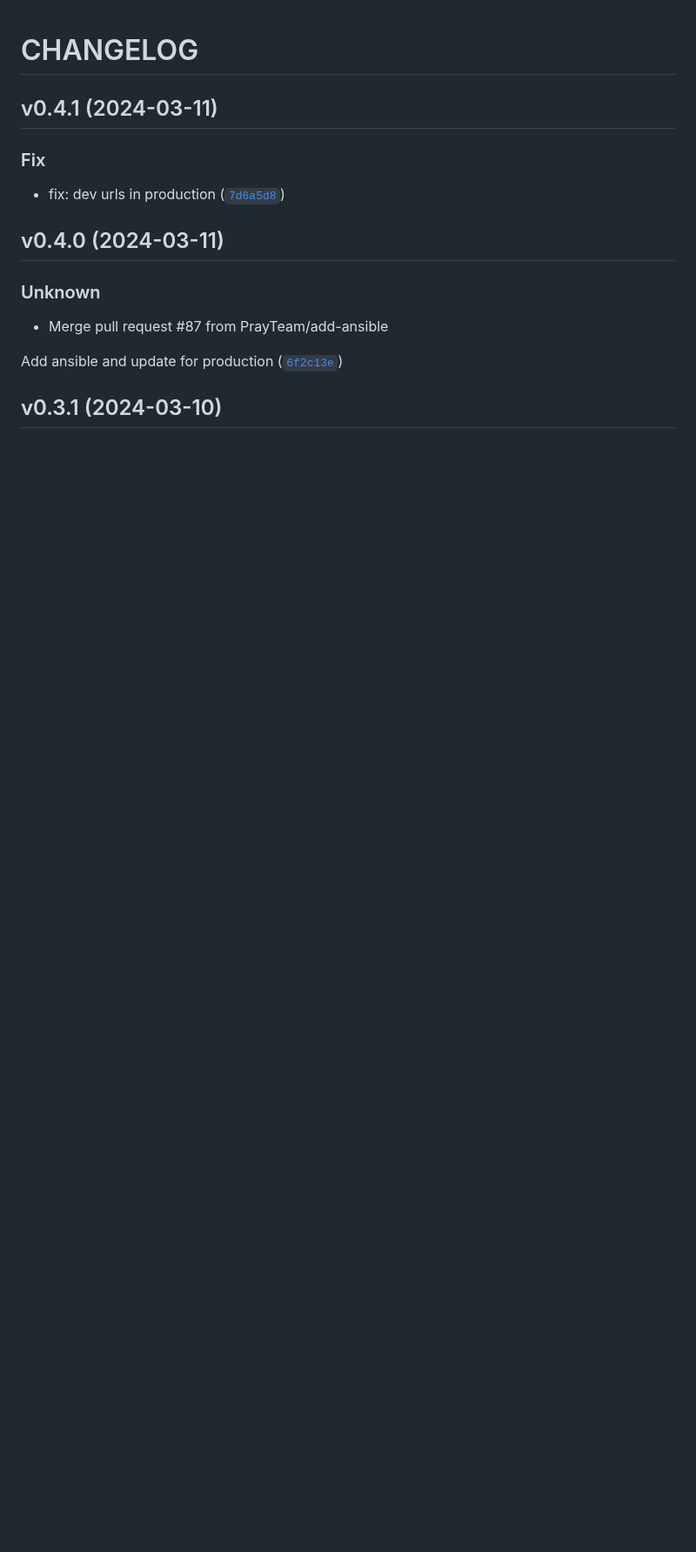
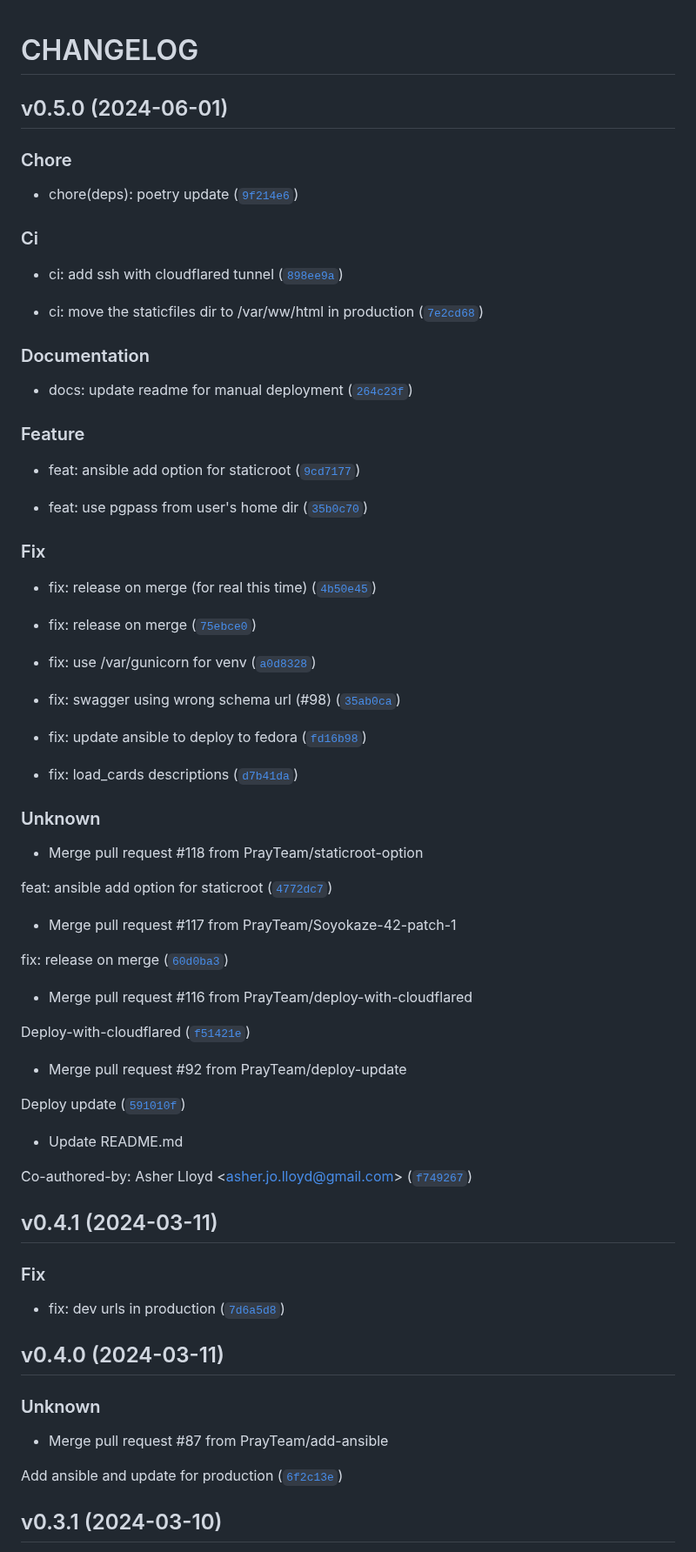
Before and after one commit to PrayTeam/scriptured-prayer, a Markdown page: CHANGELOG.md, the part around the change. Shown at 87% size. Drawn GitHub-style; blank space fills up the shorter version.

Commit message:
0.5.0
Automatically generated by python-semantic-release

```diff
--- a/CHANGELOG.md
+++ b/CHANGELOG.md
@@ -1,5 +1,64 @@
 # CHANGELOG
 
+
+
+## v0.5.0 (2024-06-01)
+
+### Chore
+
+* chore(deps): poetry update ([`9f214e6`](https://github.com/PrayTeam/scriptured-prayer/commit/9f214e624bfeb510757d0a8d0156fc4ce833d4b9))
+
+### Ci
+
+* ci: add ssh with cloudflared tunnel ([`898ee9a`](https://github.com/PrayTeam/scriptured-prayer/commit/898ee9aac79ac4622bde4e59f1df388f57c16c58))
+
+* ci: move the staticfiles dir to /var/ww/html in production ([`7e2cd68`](https://github.com/PrayTeam/scriptured-prayer/commit/7e2cd6891050ea99ff6acd520ab81d8194dbd8be))
+
+### Documentation
+
+* docs: update readme for manual deployment ([`264c23f`](https://github.com/PrayTeam/scriptured-prayer/commit/264c23ffc3393ec28cce90d1ea8a3a50a6f76404))
+
+### Feature
+
+* feat: ansible add option for staticroot ([`9cd7177`](https://github.com/PrayTeam/scriptured-prayer/commit/9cd71775d28a1ff770c9a2c3bd352674facfeda9))
+
+* feat: use pgpass from user&#39;s home dir ([`35b0c70`](https://github.com/PrayTeam/scriptured-prayer/commit/35b0c70ddae07c19add0096cd33850976dae13e0))
+
+### Fix
+
+* fix: release on merge (for real this time) ([`4b50e45`](https://github.com/PrayTeam/scriptured-prayer/commit/4b50e4574850d4d65e2824f9852301d868cf7567))
+
+* fix: release on merge ([`75ebce0`](https://github.com/PrayTeam/scriptured-prayer/commit/75ebce0ce6109bc726328d4321cc0d9ef60107dc))
+
+* fix: use /var/gunicorn for venv ([`a0d8328`](https://github.com/PrayTeam/scriptured-prayer/commit/a0d8328f2886adb7d02185291d8c4edd4843ebc9))
+
+* fix: swagger using wrong schema url (#98) ([`35ab0ca`](https://github.com/PrayTeam/scriptured-prayer/commit/35ab0ca8a8cdd8e474fc7739d32a7f4108826c02))
+
+* fix: update ansible to deploy to fedora ([`fd16b98`](https://github.com/PrayTeam/scriptured-prayer/commit/fd16b98139c2170cacfa0499569f4f86b559263d))
+
+* fix: load_cards descriptions ([`d7b41da`](https://github.com/PrayTeam/scriptured-prayer/commit/d7b41da0042c69f3acdb8cefa125458a0fa62a33))
+
+### Unknown
+
+* Merge pull request #118 from PrayTeam/staticroot-option
+
+feat: ansible add option for staticroot ([`4772dc7`](https://github.com/PrayTeam/scriptured-prayer/commit/4772dc7db3725f700add6a6e6ada530e14e453b9))
+
+* Merge pull request #117 from PrayTeam/Soyokaze-42-patch-1
+
+fix: release on merge ([`60d0ba3`](https://github.com/PrayTeam/scriptured-prayer/commit/60d0ba3b3c60c40ea52f9be342f685348be8732d))
+
+* Merge pull request #116 from PrayTeam/deploy-with-cloudflared
+
+Deploy-with-cloudflared ([`f51421e`](https://github.com/PrayTeam/scriptured-prayer/commit/f51421eb3d114e094285630879305d049f1da8d6))
+
+* Merge pull request #92 from PrayTeam/deploy-update
+
+Deploy update ([`591010f`](https://github.com/PrayTeam/scriptured-prayer/commit/591010f6a20628f1c9cd6f524697462200067499))
+
+* Update README.md
+
+Co-authored-by: Asher Lloyd &lt;asher.jo.lloyd@gmail.com&gt; ([`f749267`](https://github.com/PrayTeam/scriptured-prayer/commit/f749267da49dc84ae23a8d9cacc349cff4a99a82))
 
 
 ## v0.4.1 (2024-03-11)
```
